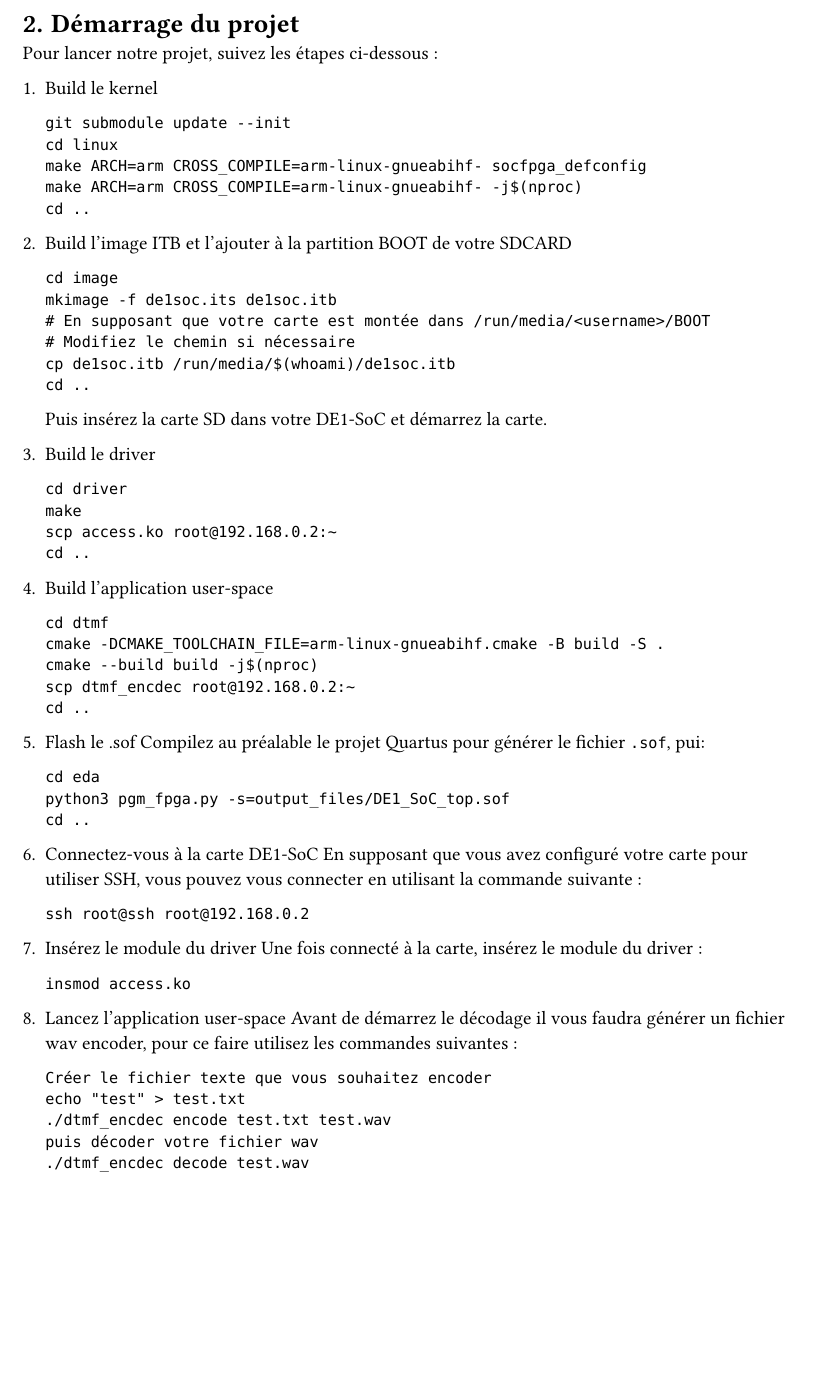
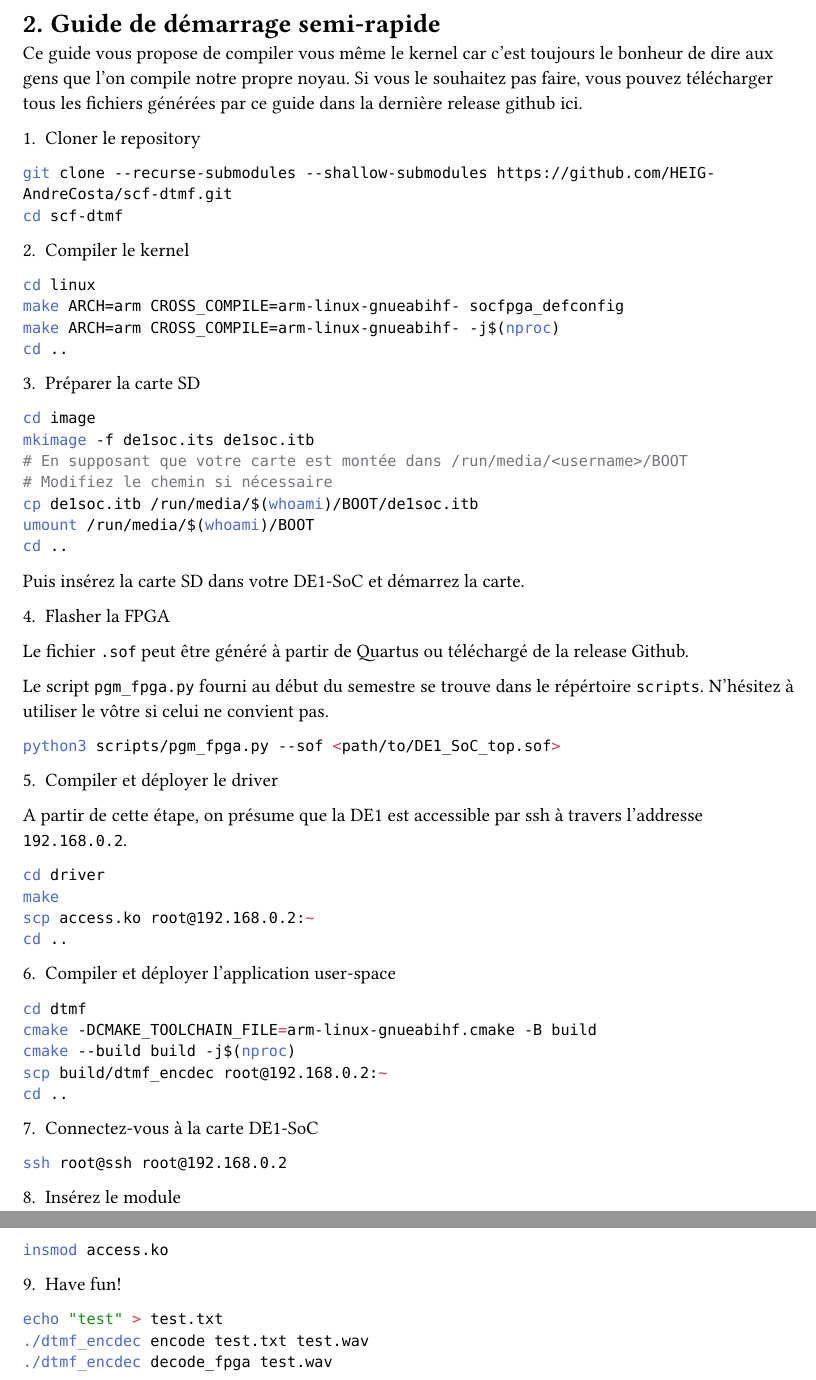
Before and after one commit to HEIG-AndreCosta/scf-dtmf, a Typst document (docs/report/report.typ, which reads docs/report/chapters/getting_started.typ): part of page 5 of 21 before the commit and two parts of pages 5 and 6 of 22 after it, the two joined at a grey line, cut at the place of the change, the shorter picture padded with empty space. Compiled offline with Typst 0.15.

Commit message:
docs: read-proof getting started guide

````diff
--- a/docs/report/chapters/getting_started.typ
+++ b/docs/report/chapters/getting_started.typ
@@ -1,5 +1,7 @@
-= Démarrage du projet
+= Guide de démarrage semi-rapide
 
-Pour lancer notre projet, suivez les étapes ci-dessous :
+Ce guide vous propose de compiler vous même le kernel car c'est toujours le bonheur de dire aux gens que l'on compile notre propre noyau.
+Si vous le souhaitez pas faire, vous pouvez télécharger tous les fichiers générées par ce guide dans la dernière release github
+#link("https://github.com/HEIG-AndreCosta/scf-dtmf/releases")[ici].
 
-1. **Build le kernel**
+1. Cloner le repository
@@ -6,64 +12,76 @@ Pour lancer notre projet, suivez les étapes ci-dessous :
 ```
-  git submodule update --init
+
+2. Compiler le kernel
+
+```bash
 cd linux
 make ARCH=arm CROSS_COMPILE=arm-linux-gnueabihf- socfpga_defconfig
 make ARCH=arm CROSS_COMPILE=arm-linux-gnueabihf- -j$(nproc)
 cd ..
 ```
 
-2. **Build l'image ITB et l'ajouter à la partition BOOT de votre SDCARD**
-  ```
+3. Préparer la carte SD
+
+```bash
 cd image
 mkimage -f de1soc.its de1soc.itb
 # En supposant que votre carte est montée dans /run/media/<username>/BOOT
 # Modifiez le chemin si nécessaire
-  cp de1soc.itb /run/media/$(whoami)/de1soc.itb
+cp de1soc.itb /run/media/$(whoami)/BOOT/de1soc.itb
+umount /run/media/$(whoami)/BOOT
 cd ..
 ```
+
 Puis insérez la carte SD dans votre DE1-SoC et démarrez la carte.
 
-3. **Build le driver**
+4. Flasher la FPGA
+
+Le fichier `.sof` peut être généré à partir de Quartus ou téléchargé de la release Github.
+
+Le script `pgm_fpga.py` fourni au début du semestre se trouve dans le répértoire `scripts`.
+N'hésitez à utiliser le vôtre si celui ne convient pas.
+
+```bash
+python3 scripts/pgm_fpga.py --sof <path/to/DE1_SoC_top.sof>
 ```
+
+5. Compiler et déployer le driver
+
+A partir de cette étape, on présume que la DE1 est accessible par ssh à travers l'addresse `192.168.0.2`.
+
+```bash
 cd driver
 make
 scp access.ko root@192.168.0.2:~
 cd ..
 ```
 
-4. **Build l'application user-space**
-  ```
+6. Compiler et déployer l'application user-space
+
+```bash
 cd dtmf
-  cmake -DCMAKE_TOOLCHAIN_FILE=arm-linux-gnueabihf.cmake -B build -S .
+cmake -DCMAKE_TOOLCHAIN_FILE=arm-linux-gnueabihf.cmake -B build
 cmake --build build -j$(nproc)
-  scp dtmf_encdec root@192.168.0.2:~
+scp build/dtmf_encdec root@192.168.0.2:~
 cd ..
 ```
 
-5. **Flash le .sof**
-  Compilez au préalable le projet Quartus pour générer le fichier `.sof`, pui:
-  ```
-  cd eda
-  python3 pgm_fpga.py -s=output_files/DE1_SoC_top.sof
-  cd ..
-  ```
+7. Connectez-vous à la carte DE1-SoC
 
-6. **Connectez-vous à la carte DE1-SoC**
-  En supposant que vous avez configuré votre carte pour utiliser SSH, vous pouvez vous connecter en utilisant la commande suivante :
-  ```
+```bash
 ssh root@ssh root@192.168.0.2
 ```
 
-7. **Insérez le module du driver**
-   Une fois connecté à la carte, insérez le module du driver :
-   ```
+8. Insérez le module
+
+```bash
 insmod access.ko
 ```
-8. **Lancez l'application user-space**
-    Avant de démarrez le décodage il vous faudra générer un fichier wav encoder, pour ce faire utilisez les commandes suivantes :
-    ```
-    Créer le fichier texte que vous souhaitez encoder
+
+9. Have fun!
+
+```bash
 echo "test" > test.txt
 ./dtmf_encdec encode test.txt test.wav
-    puis décoder votre fichier wav
-    ./dtmf_encdec decode test.wav
+./dtmf_encdec decode_fpga test.wav
 ```
````
Also changed, not shown: docs/report/chapters/getting_started.typ (4 more changed lines). Lines whose indentation alone changed are shown as unchanged.
